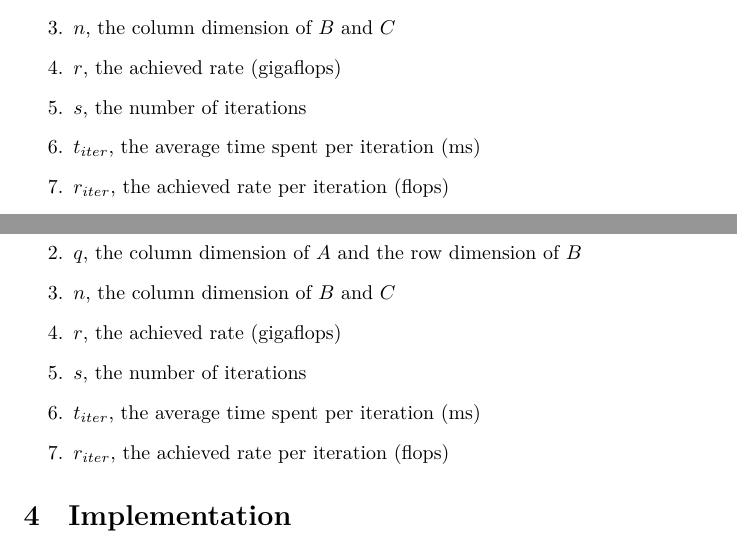
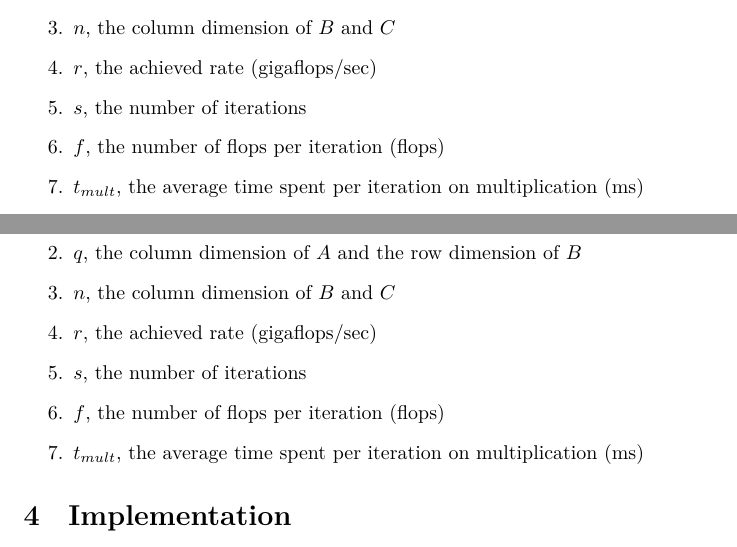
Before and after one commit to myantosca/cannon-tests, a LaTeX document (COSC-6365-MichaelYantosca-FinalProjectReport.tex): two parts of pages 5 and 6 of 11, joined at a grey line, cut so that both start at the same text. Compiled offline with XeLaTeX; a LaTeX package or settings file that is missing is left out.

Commit message:
Adjust header output for matrixMulCUBLAS and mkl_cblas_sgemm to be more correct.

```diff
--- a/COSC-6365-MichaelYantosca-FinalProjectReport.tex
+++ b/COSC-6365-MichaelYantosca-FinalProjectReport.tex
@@ -150,10 +150,10 @@
       \item{$m$, the row dimension of $A$ and $C$}
       \item{$q$, the column dimension of $A$ and the row dimension of $B$}
       \item{$n$, the column dimension of $B$ and $C$}
-      \item{$r$, the achieved rate (gigaflops)}
+      \item{$r$, the achieved rate (gigaflops/sec)}
       \item{$s$, the number of iterations}
-      \item{$t_{iter}$, the average time spent per iteration (ms)}
-      \item{$r_{iter}$, the achieved rate per iteration (flops)}
+      \item{$f$, the number of flops per iteration (flops)}
+      \item{$t_{mult}$, the average time spent per iteration on multiplication (ms)}
       \item{$t_{comm}$, the time spent in host-to-device or device-to-host transfers (ms)}
       \end{enumerate}
     \end{paragraph}
@@ -193,10 +193,10 @@
       \item{$m$, the row dimension of $A$ and $C$}
       \item{$q$, the column dimension of $A$ and the row dimension of $B$}
       \item{$n$, the column dimension of $B$ and $C$}
-      \item{$r$, the achieved rate (gigaflops)}
+      \item{$r$, the achieved rate (gigaflops/sec)}
       \item{$s$, the number of iterations}
-      \item{$t_{iter}$, the average time spent per iteration (ms)}
-      \item{$r_{iter}$, the achieved rate per iteration (flops)}
+      \item{$f$, the number of flops per iteration (flops)}
+      \item{$t_{mult}$, the average time spent per iteration on multiplication (ms)}
       \end{enumerate}
     \end{paragraph}
   \end{subsection}
```
Also changed, not shown: 2 other files.
